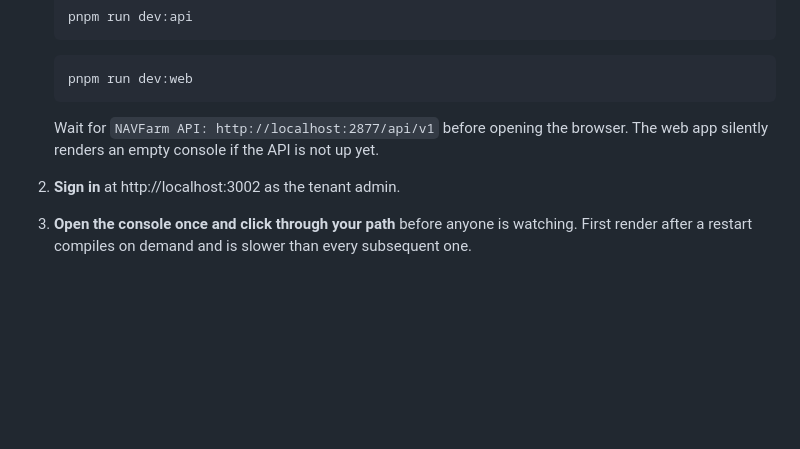
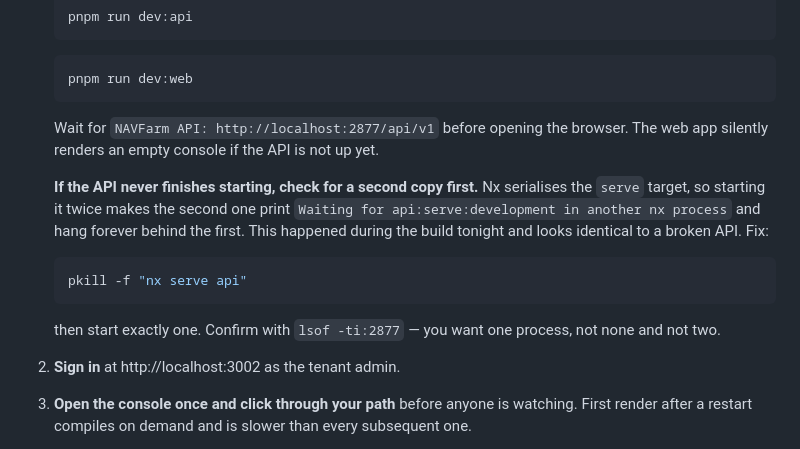
Before and after one commit to nero-047/navfarm, a Markdown page: docs/demo-runbook-2026-09-05.md, the part around the change. GitHub-like rendering; blank space fills up the shorter version.

Commit message:
docs: runbook - nx serialises serve, a second copy hangs silently
Co-Authored-By: Claude Opus 5 <noreply@anthropic.com>

````diff
--- a/docs/demo-runbook-2026-09-05.md
+++ b/docs/demo-runbook-2026-09-05.md
@@ -18,6 +18,15 @@ none has been seen on screen. The click-through pass converts ⚠️ to ✅ —
    ```
    Wait for `NAVFarm API: http://localhost:2877/api/v1` before opening the browser. The web app
    silently renders an empty console if the API is not up yet.
+
+   **If the API never finishes starting, check for a second copy first.** Nx serialises the
+   `serve` target, so starting it twice makes the second one print
+   `Waiting for api:serve:development in another nx process` and hang forever behind the first.
+   This happened during the build tonight and looks identical to a broken API. Fix:
+   ```bash
+   pkill -f "nx serve api"
+   ```
+   then start exactly one. Confirm with `lsof -ti:2877` — you want one process, not none and not two.
 
 2. **Sign in** at http://localhost:3002 as the tenant admin.
 
````
